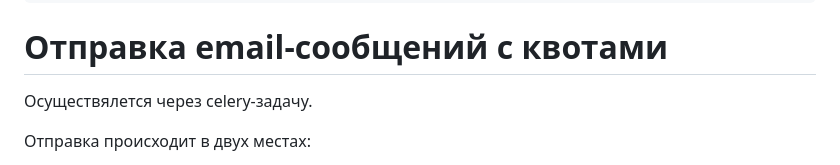
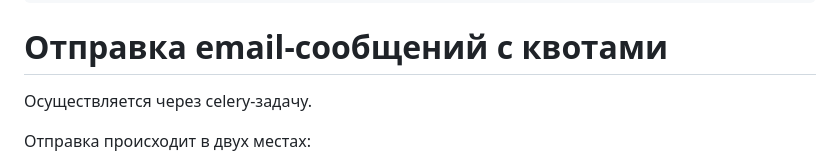
Before and after one commit to UncleVasya/sibdev_test_2, a Markdown page: README.md, the part around the change. GitHub-like rendering.

```diff
--- a/README.md
+++ b/README.md
@@ -270,7 +270,7 @@ options:
 
 # Отправка email-сообщений с квотами
 
-Осуществялется через celery-задачу.
+Осуществляется через celery-задачу.
 
 Отправка происходит в двух местах:
 - при ежедневном обновлении квот;
```
